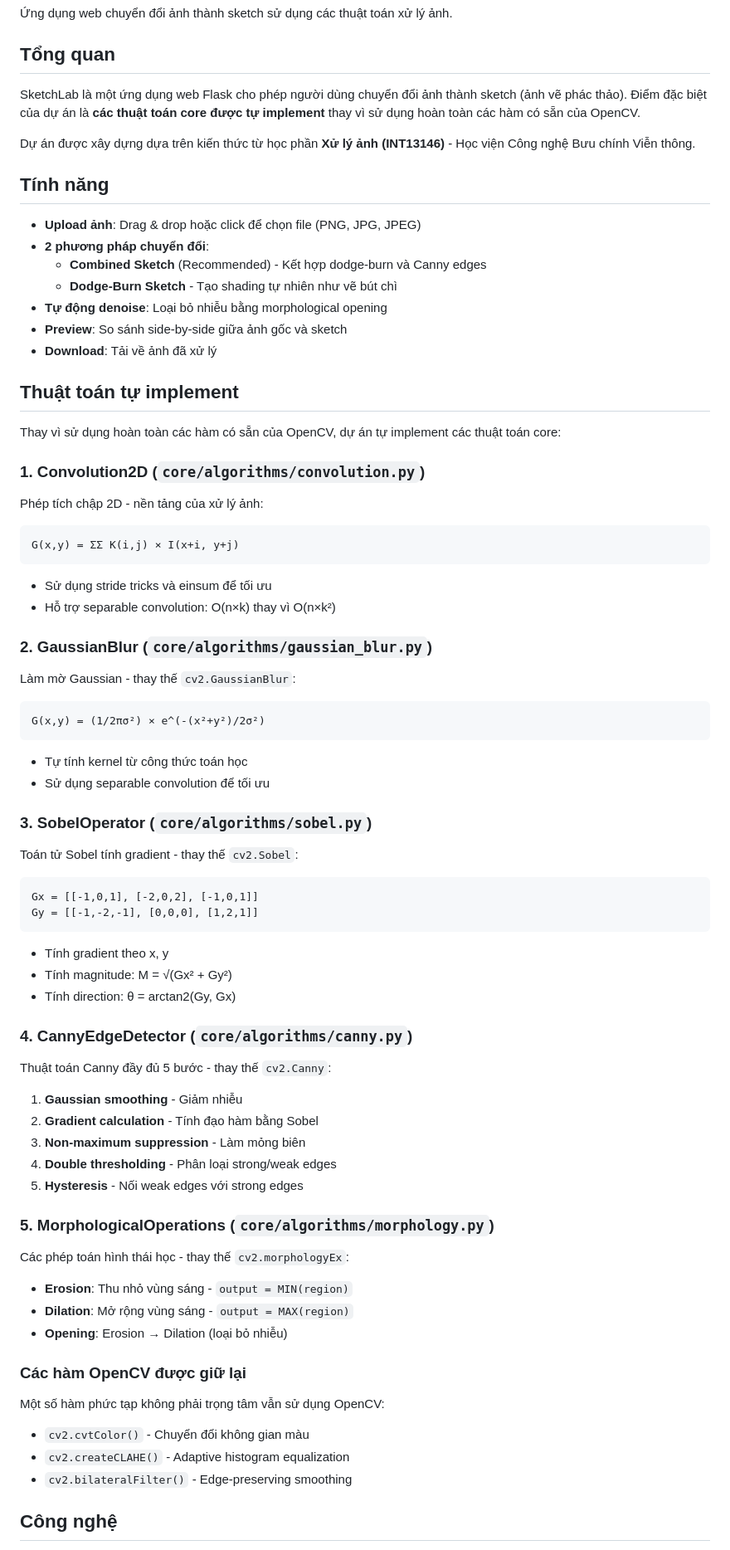
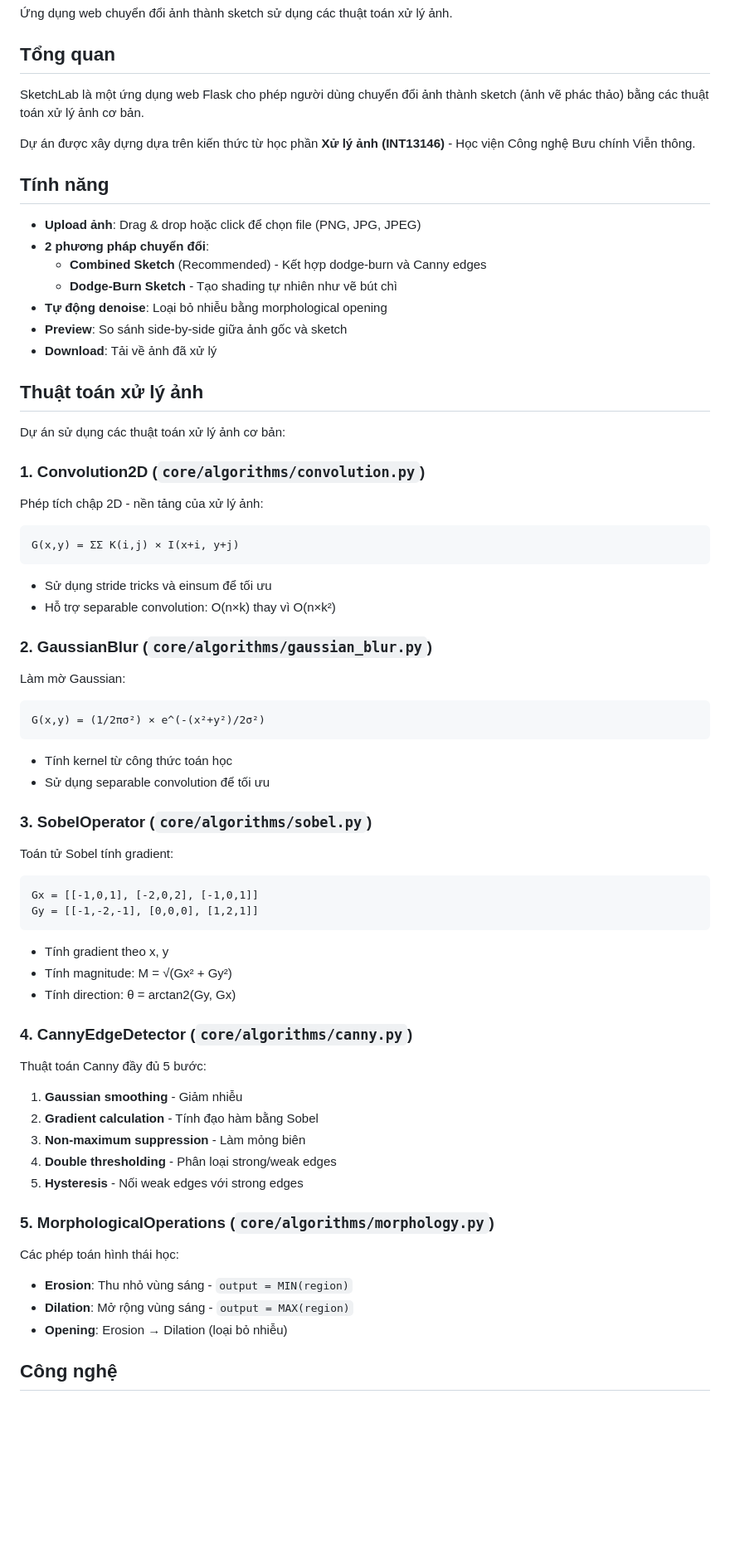
Before and after one commit to quanganh208/sketch-lab, a Markdown page: README.md, the part around one of its changes. Shown at 83% size. Drawn GitHub-style; blank space fills up the shorter version.

````diff
--- a/README.md
+++ b/README.md
@@ -4,7 +4,7 @@
 
 ## Tổng quan
 
-SketchLab là một ứng dụng web Flask cho phép người dùng chuyển đổi ảnh thành sketch (ảnh vẽ phác thảo). Điểm đặc biệt của dự án là **các thuật toán core được tự implement** thay vì sử dụng hoàn toàn các hàm có sẵn của OpenCV.
+SketchLab là một ứng dụng web Flask cho phép người dùng chuyển đổi ảnh thành sketch (ảnh vẽ phác thảo) bằng các thuật toán xử lý ảnh cơ bản.
 
 Dự án được xây dựng dựa trên kiến thức từ học phần **Xử lý ảnh (INT13146)** - Học viện Công nghệ Bưu chính Viễn thông.
 
@@ -18,9 +18,9 @@ Dự án được xây dựng dựa trên kiến thức từ học phần **Xử
 - **Preview**: So sánh side-by-side giữa ảnh gốc và sketch
 - **Download**: Tải về ảnh đã xử lý
 
-## Thuật toán tự implement
+## Thuật toán xử lý ảnh
 
-Thay vì sử dụng hoàn toàn các hàm có sẵn của OpenCV, dự án tự implement các thuật toán core:
+Dự án sử dụng các thuật toán xử lý ảnh cơ bản:
 
 ### 1. Convolution2D (`core/algorithms/convolution.py`)
 
@@ -35,18 +35,18 @@ G(x,y) = ΣΣ K(i,j) × I(x+i, y+j)
 
 ### 2. GaussianBlur (`core/algorithms/gaussian_blur.py`)
 
-Làm mờ Gaussian - thay thế `cv2.GaussianBlur`:
+Làm mờ Gaussian:
 
 ```
 G(x,y) = (1/2πσ²) × e^(-(x²+y²)/2σ²)
 ```
 
-- Tự tính kernel từ công thức toán học
+- Tính kernel từ công thức toán học
 - Sử dụng separable convolution để tối ưu
 
 ### 3. SobelOperator (`core/algorithms/sobel.py`)
 
-Toán tử Sobel tính gradient - thay thế `cv2.Sobel`:
+Toán tử Sobel tính gradient:
 
 ```
 Gx = [[-1,0,1], [-2,0,2], [-1,0,1]]
@@ -59,7 +59,7 @@ Gy = [[-1,-2,-1], [0,0,0], [1,2,1]]
 
 ### 4. CannyEdgeDetector (`core/algorithms/canny.py`)
 
-Thuật toán Canny đầy đủ 5 bước - thay thế `cv2.Canny`:
+Thuật toán Canny đầy đủ 5 bước:
 
 1. **Gaussian smoothing** - Giảm nhiễu
 2. **Gradient calculation** - Tính đạo hàm bằng Sobel
@@ -69,19 +69,11 @@ Thuật toán Canny đầy đủ 5 bước - thay thế `cv2.Canny`:
 
 ### 5. MorphologicalOperations (`core/algorithms/morphology.py`)
 
-Các phép toán hình thái học - thay thế `cv2.morphologyEx`:
+Các phép toán hình thái học:
 
 - **Erosion**: Thu nhỏ vùng sáng - `output = MIN(region)`
 - **Dilation**: Mở rộng vùng sáng - `output = MAX(region)`
 - **Opening**: Erosion → Dilation (loại bỏ nhiễu)
-
-### Các hàm OpenCV được giữ lại
-
-Một số hàm phức tạp không phải trọng tâm vẫn sử dụng OpenCV:
-
-- `cv2.cvtColor()` - Chuyển đổi không gian màu
-- `cv2.createCLAHE()` - Adaptive histogram equalization
-- `cv2.bilateralFilter()` - Edge-preserving smoothing
 
 ## Công nghệ
 
````
Also changed, not shown: other parts of README.md (+13 -12 lines).
